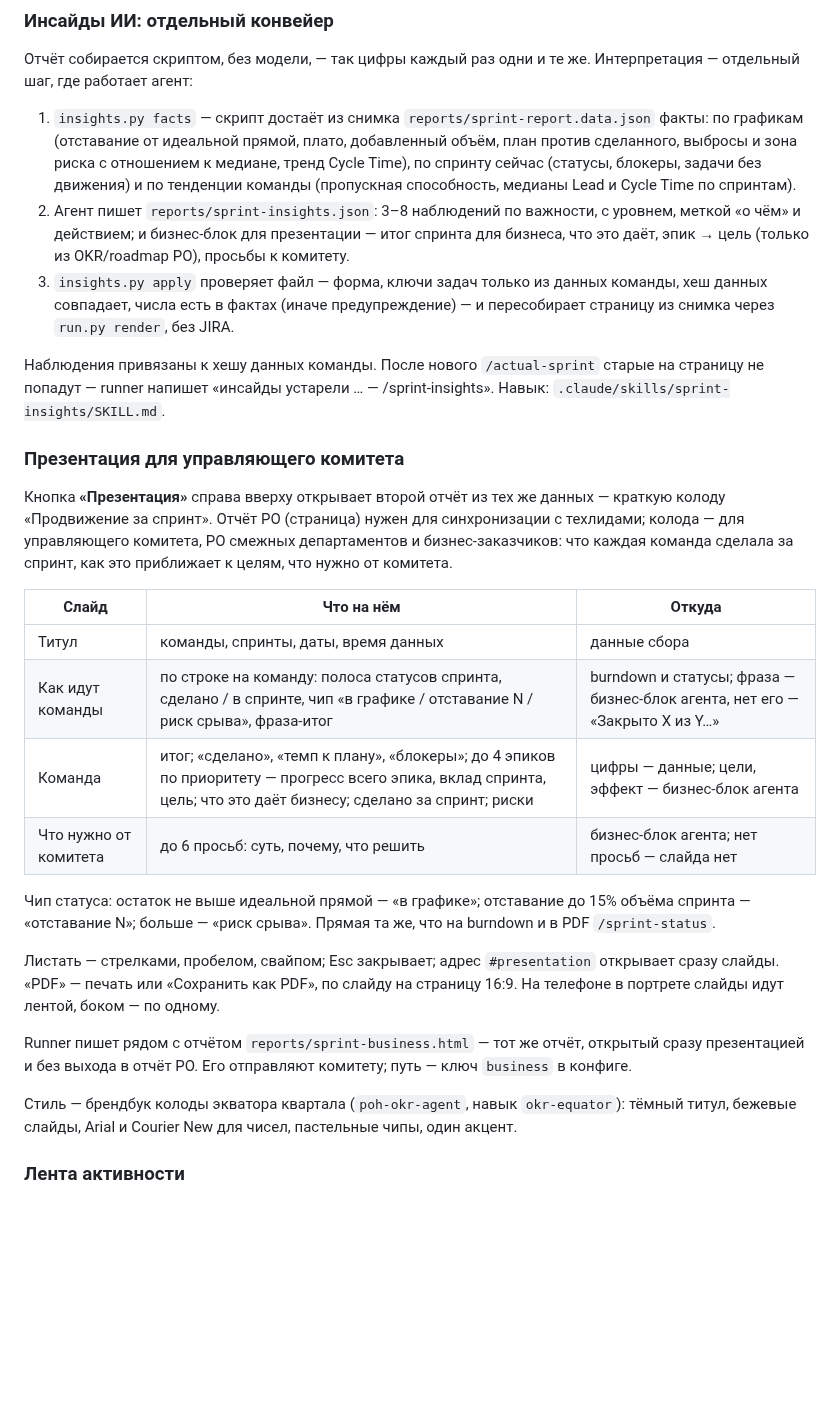
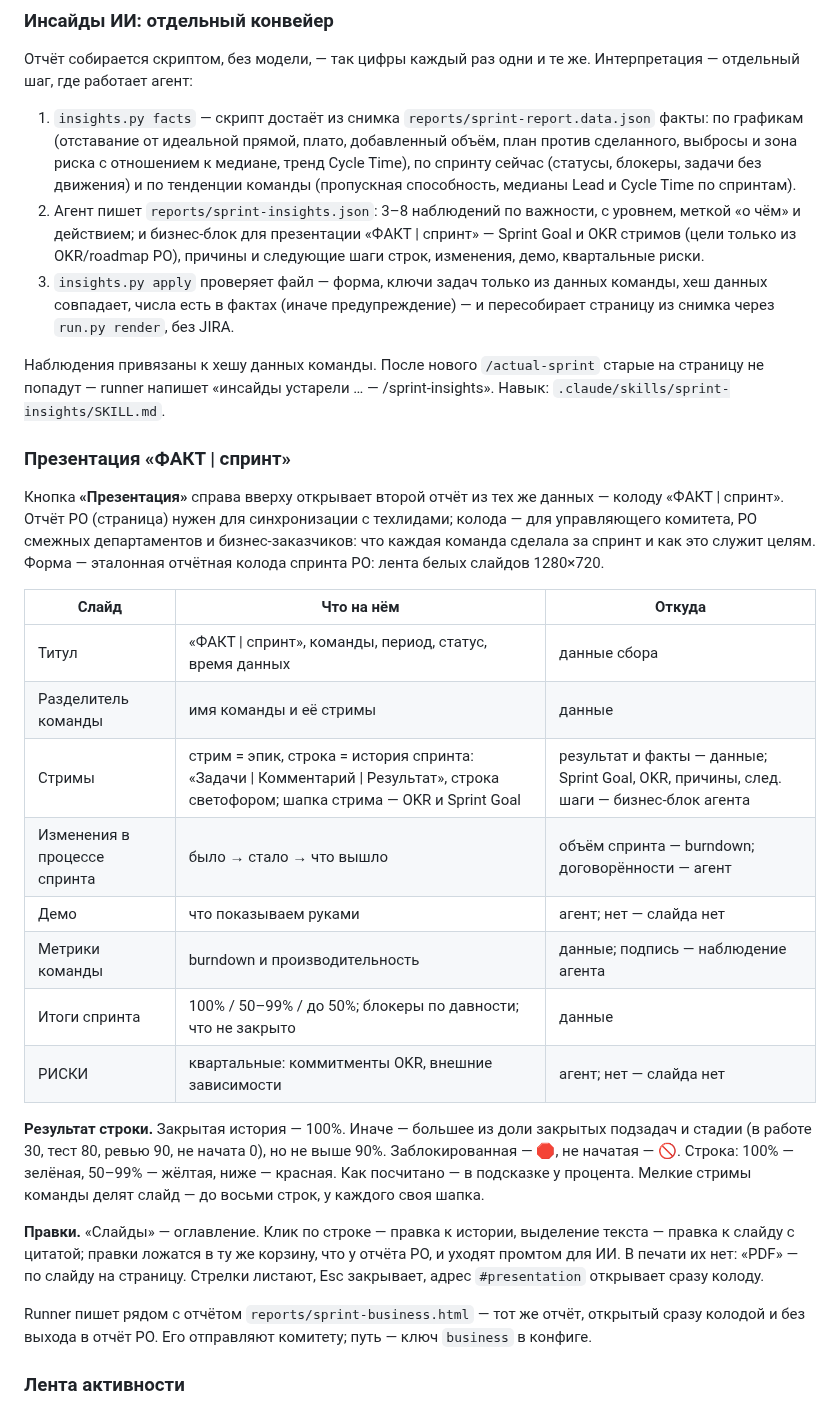
Before and after one commit to po-helper-org/poh-sprint-agents, a Markdown page: docs/actual-sprint-guide.md, the part around the change. Rendered like a GitHub page; blank space fills up the shorter version.

```diff
--- a/docs/actual-sprint-guide.md
+++ b/docs/actual-sprint-guide.md
@@ -166,29 +166,31 @@ python3 .claude/skills/actual-sprint/runner/run.py run --config sprint-report.co
 Отчёт собирается скриптом, без модели, — так цифры каждый раз одни и те же. Интерпретация — отдельный шаг, где работает агент:
 
 1. `insights.py facts` — скрипт достаёт из снимка `reports/sprint-report.data.json` факты: по графикам (отставание от идеальной прямой, плато, добавленный объём, план против сделанного, выбросы и зона риска с отношением к медиане, тренд Cycle Time), по спринту сейчас (статусы, блокеры, задачи без движения) и по тенденции команды (пропускная способность, медианы Lead и Cycle Time по спринтам).
-2. Агент пишет `reports/sprint-insights.json`: 3–8 наблюдений по важности, с уровнем, меткой «о чём» и действием; и бизнес-блок для презентации — итог спринта для бизнеса, что это даёт, эпик → цель (только из OKR/roadmap PO), просьбы к комитету.
+2. Агент пишет `reports/sprint-insights.json`: 3–8 наблюдений по важности, с уровнем, меткой «о чём» и действием; и бизнес-блок для презентации «ФАКТ | спринт» — Sprint Goal и OKR стримов (цели только из OKR/roadmap PO), причины и следующие шаги строк, изменения, демо, квартальные риски.
 3. `insights.py apply` проверяет файл — форма, ключи задач только из данных команды, хеш данных совпадает, числа есть в фактах (иначе предупреждение) — и пересобирает страницу из снимка через `run.py render`, без JIRA.
 
 Наблюдения привязаны к хешу данных команды. После нового `/actual-sprint` старые на страницу не попадут — runner напишет «инсайды устарели … — /sprint-insights». Навык: `.claude/skills/sprint-insights/SKILL.md`.
 
-### Презентация для управляющего комитета
+### Презентация «ФАКТ | спринт»
 
-Кнопка **«Презентация»** справа вверху открывает второй отчёт из тех же данных — краткую колоду «Продвижение за спринт». Отчёт PO (страница) нужен для синхронизации с техлидами; колода — для управляющего комитета, PO смежных департаментов и бизнес-заказчиков: что каждая команда сделала за спринт, как это приближает к целям, что нужно от комитета.
+Кнопка **«Презентация»** справа вверху открывает второй отчёт из тех же данных — колоду «ФАКТ | спринт». Отчёт PO (страница) нужен для синхронизации с техлидами; колода — для управляющего комитета, PO смежных департаментов и бизнес-заказчиков: что каждая команда сделала за спринт и как это служит целям. Форма — эталонная отчётная колода спринта PO: лента белых слайдов 1280×720.
 
 | Слайд | Что на нём | Откуда |
 |---|---|---|
-| Титул | команды, спринты, даты, время данных | данные сбора |
-| Как идут команды | по строке на команду: полоса статусов спринта, сделано / в спринте, чип «в графике / отставание N / риск срыва», фраза-итог | burndown и статусы; фраза — бизнес-блок агента, нет его — «Закрыто X из Y…» |
-| Команда | итог; «сделано», «темп к плану», «блокеры»; до 4 эпиков по приоритету — прогресс всего эпика, вклад спринта, цель; что это даёт бизнесу; сделано за спринт; риски | цифры — данные; цели, эффект — бизнес-блок агента |
-| Что нужно от комитета | до 6 просьб: суть, почему, что решить | бизнес-блок агента; нет просьб — слайда нет |
+| Титул | «ФАКТ \| спринт», команды, период, статус, время данных | данные сбора |
+| Разделитель команды | имя команды и её стримы | данные |
+| Стримы | стрим = эпик, строка = история спринта: «Задачи \| Комментарий \| Результат», строка светофором; шапка стрима — OKR и Sprint Goal | результат и факты — данные; Sprint Goal, OKR, причины, след. шаги — бизнес-блок агента |
+| Изменения в процессе спринта | было → стало → что вышло | объём спринта — burndown; договорённости — агент |
+| Демо | что показываем руками | агент; нет — слайда нет |
+| Метрики команды | burndown и производительность | данные; подпись — наблюдение агента |
+| Итоги спринта | 100% / 50–99% / до 50%; блокеры по давности; что не закрыто | данные |
+| РИСКИ | квартальные: коммитменты OKR, внешние зависимости | агент; нет — слайда нет |
 
-Чип статуса: остаток не выше идеальной прямой — «в графике»; отставание до 15% объёма спринта — «отставание N»; больше — «риск срыва». Прямая та же, что на burndown и в PDF `/sprint-status`.
+**Результат строки.** Закрытая история — 100%. Иначе — большее из доли закрытых подзадач и стадии (в работе 30, тест 80, ревью 90, не начата 0), но не выше 90%. Заблокированная — 🛑, не начатая — 🚫. Строка: 100% — зелёная, 50–99% — жёлтая, ниже — красная. Как посчитано — в подсказке у процента. Мелкие стримы команды делят слайд — до восьми строк, у каждого своя шапка.
 
-Листать — стрелками, пробелом, свайпом; Esc закрывает; адрес `#presentation` открывает сразу слайды. «PDF» — печать или «Сохранить как PDF», по слайду на страницу 16:9. На телефоне в портрете слайды идут лентой, боком — по одному.
+**Правки.** «Слайды» — оглавление. Клик по строке — правка к истории, выделение текста — правка к слайду с цитатой; правки ложатся в ту же корзину, что у отчёта PO, и уходят промтом для ИИ. В печати их нет: «PDF» — по слайду на страницу. Стрелки листают, Esc закрывает, адрес `#presentation` открывает сразу колоду.
 
-Runner пишет рядом с отчётом `reports/sprint-business.html` — тот же отчёт, открытый сразу презентацией и без выхода в отчёт PO. Его отправляют комитету; путь — ключ `business` в конфиге.
-
-Стиль — брендбук колоды экватора квартала (`poh-okr-agent`, навык `okr-equator`): тёмный титул, бежевые слайды, Arial и Courier New для чисел, пастельные чипы, один акцент.
+Runner пишет рядом с отчётом `reports/sprint-business.html` — тот же отчёт, открытый сразу колодой и без выхода в отчёт PO. Его отправляют комитету; путь — ключ `business` в конфиге.
 
 ### Лента активности
 
```
Also changed, not shown: .claude/commands/sprint-insights.md (+1 -1 lines), README.md (+5 -5 lines), docs/img/sprint-business.png, 11 other files.
